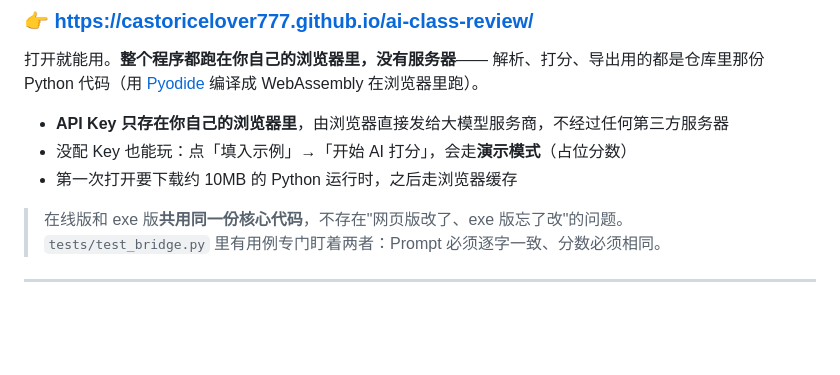
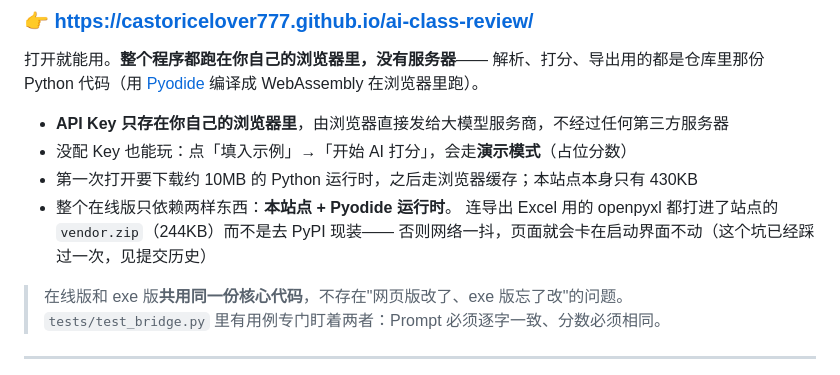
Before and after one commit to castoricelover777/ai-class-review, a Markdown page: README.md, the part around one of its changes. Drawn GitHub-style; blank space fills up the shorter version.

Commit message:
docs: README 补在线试用徽章，并说明 vendor.zip 的由来

```diff
--- a/README.md
+++ b/README.md
@@ -25,7 +26,10 @@
 
 - **API Key 只存在你自己的浏览器里**，由浏览器直接发给大模型服务商，不经过任何第三方服务器
 - 没配 Key 也能玩：点「填入示例」→「开始 AI 打分」，会走**演示模式**（占位分数）
-- 第一次打开要下载约 10MB 的 Python 运行时，之后走浏览器缓存
+- 第一次打开要下载约 10MB 的 Python 运行时，之后走浏览器缓存；本站点本身只有 430KB
+- 整个在线版只依赖两样东西：**本站点 + Pyodide 运行时**。
+  连导出 Excel 用的 openpyxl 都打进了站点的 `vendor.zip`（244KB）而不是去 PyPI 现装——
+  否则网络一抖，页面就会卡在启动界面不动（这个坑已经踩过一次，见提交历史）
 
 > 在线版和 exe 版**共用同一份核心代码**，不存在"网页版改了、exe 版忘了改"的问题。
 > `tests/test_bridge.py` 里有用例专门盯着两者：Prompt 必须逐字一致、分数必须相同。
```
Also changed, not shown: other parts of README.md (+2 -1 lines).
